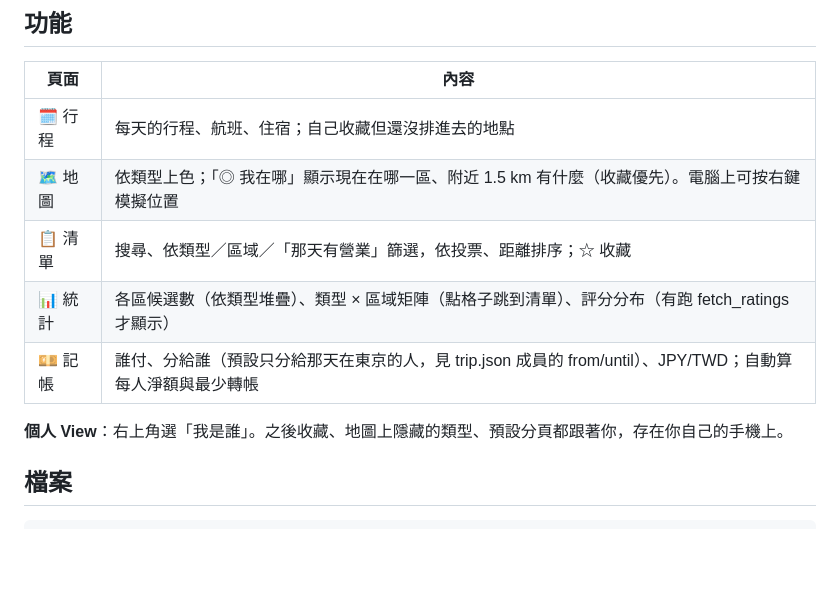
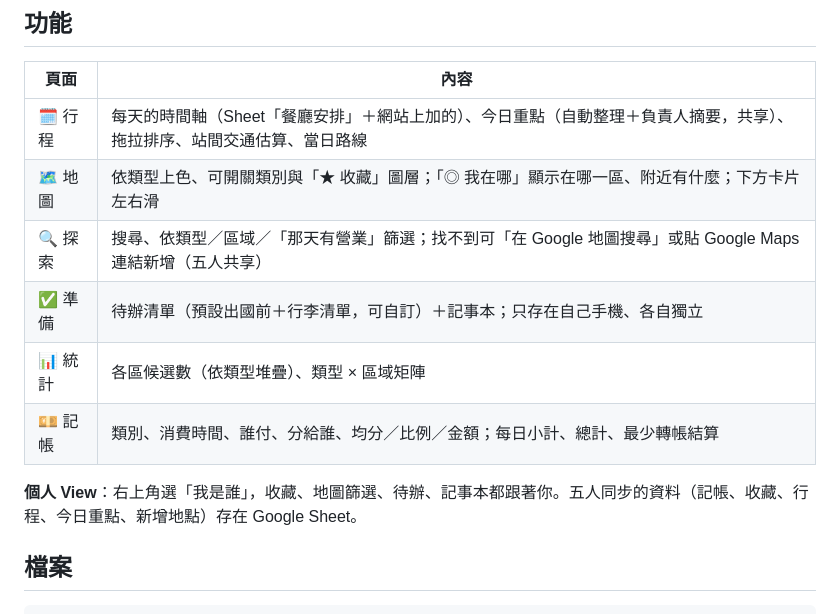
Before and after one commit to kanweiting/2026-tokyo-mens-trip, a Markdown page: README.md, the part around the change. Rendered like a GitHub page; blank space fills up the shorter version.

Commit message:
README: update feature table

````diff
--- a/README.md
+++ b/README.md
@@ -6,13 +6,14 @@
 ## 功能
 | 頁面 | 內容 |
 |---|---|
-| 🗓️ 行程 | 每天的行程、航班、住宿；自己收藏但還沒排進去的地點 |
-| 🗺️ 地圖 | 依類型上色；「◎ 我在哪」顯示現在在哪一區、附近 1.5 km 有什麼（收藏優先）。電腦上可按右鍵模擬位置 |
-| 📋 清單 | 搜尋、依類型／區域／「那天有營業」篩選，依投票、距離排序；☆ 收藏 |
-| 📊 統計 | 各區候選數（依類型堆疊）、類型 × 區域矩陣（點格子跳到清單）、評分分布（有跑 fetch_ratings 才顯示） |
-| 💴 記帳 | 誰付、分給誰（預設只分給那天在東京的人，見 trip.json 成員的 from/until）、JPY/TWD；自動算每人淨額與最少轉帳 |
+| 🗓️ 行程 | 每天的時間軸（Sheet「餐廳安排」＋網站上加的）、今日重點（自動整理＋負責人摘要，共享）、拖拉排序、站間交通估算、當日路線 |
+| 🗺️ 地圖 | 依類型上色、可開關類別與「★ 收藏」圖層；「◎ 我在哪」顯示在哪一區、附近有什麼；下方卡片左右滑 |
+| 🔍 探索 | 搜尋、依類型／區域／「那天有營業」篩選；找不到可「在 Google 地圖搜尋」或貼 Google Maps 連結新增（五人共享） |
+| ✅ 準備 | 待辦清單（預設出國前＋行李清單，可自訂）＋記事本；只存在自己手機、各自獨立 |
+| 📊 統計 | 各區候選數（依類型堆疊）、類型 × 區域矩陣 |
+| 💴 記帳 | 類別、消費時間、誰付、分給誰、均分／比例／金額；每日小計、總計、最少轉帳結算 |
 
-**個人 View**：右上角選「我是誰」。之後收藏、地圖上隱藏的類型、預設分頁都跟著你，存在你自己的手機上。
+**個人 View**：右上角選「我是誰」，收藏、地圖篩選、待辦、記事本都跟著你。五人同步的資料（記帳、收藏、行程、今日重點、新增地點）存在 Google Sheet。
 
 ## 檔案
 ```
````
